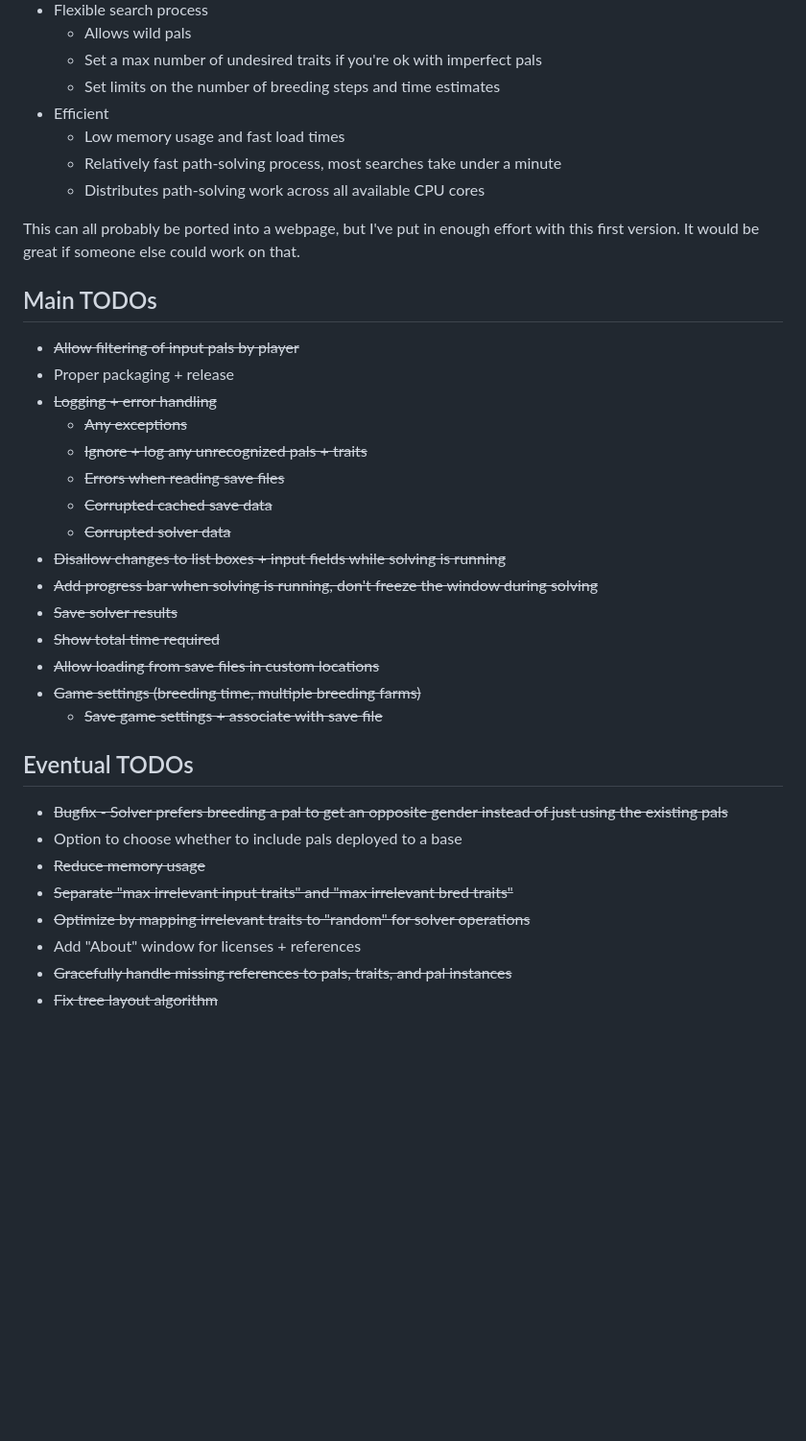
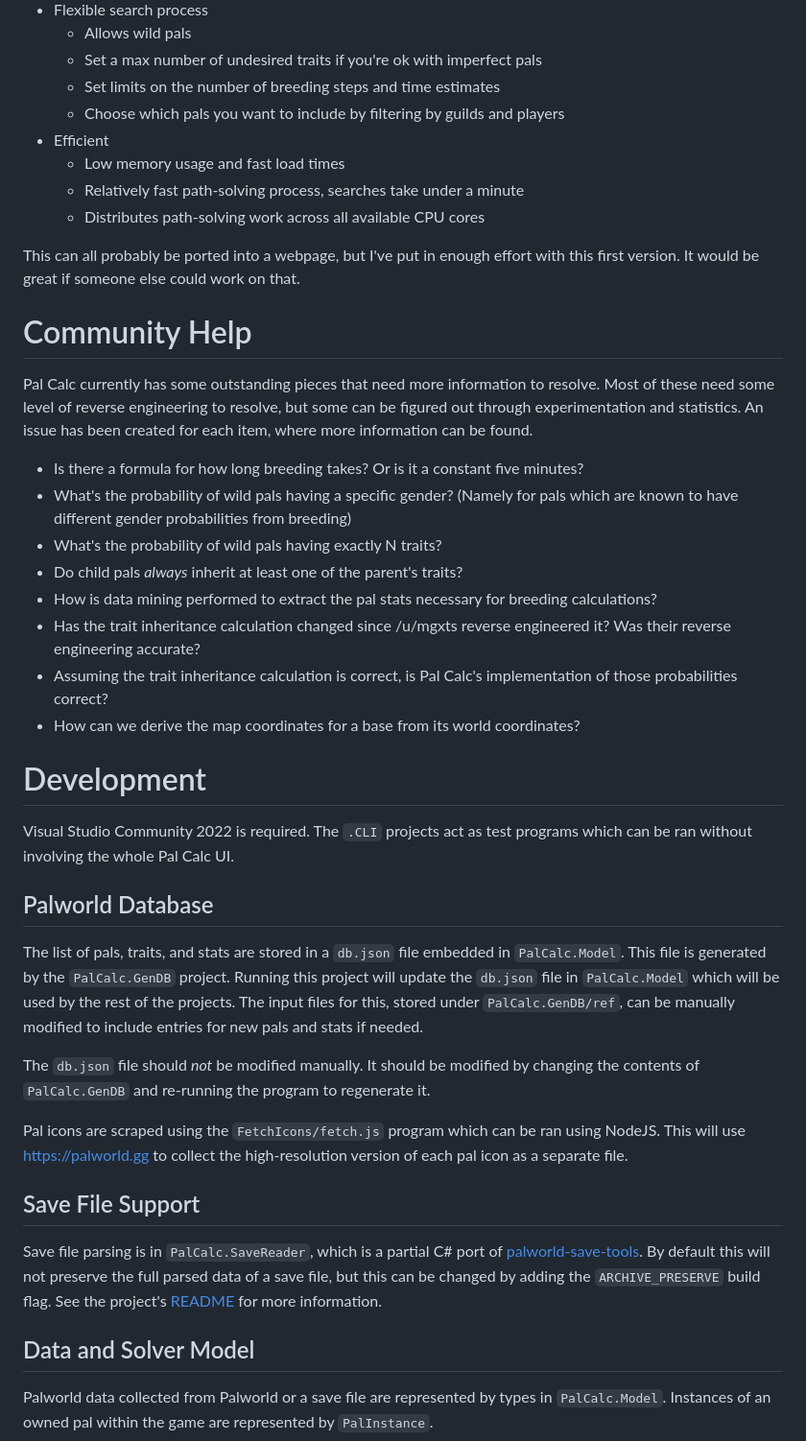
Before and after one commit to tylercamp/palcalc, a Markdown page: README.md, the part around one of its changes. Shown at 96% size. Drawn GitHub-style; blank space fills up the shorter version.

Commit message:
Update READMEs, add screenshot

```diff
--- a/README.md
+++ b/README.md
@@ -15,37 +19,44 @@ A Windows program for calculating the optimal steps to breed a specific pal with
   - Allows wild pals
   - Set a max number of undesired traits if you're ok with imperfect pals
   - Set limits on the number of breeding steps and time estimates
+  - Choose which pals you want to include by filtering by guilds and players
 - Efficient
   - Low memory usage and fast load times
-  - Relatively fast path-solving process, most searches take under a minute
+  - Relatively fast path-solving process, searches take under a minute
   - Distributes path-solving work across all available CPU cores
 
 This can all probably be ported into a webpage, but I've put in enough effort with this first version. It would be great if someone else could work on that.
 
-## Main TODOs
+# Community Help
 
-- ~~Allow filtering of input pals by player~~
-- Proper packaging + release
-- ~~Logging + error handling~~
-	- ~~Any exceptions~~
-	- ~~Ignore + log any unrecognized pals + traits~~
-	- ~~Errors when reading save files~~
-	- ~~Corrupted cached save data~~
-	- ~~Corrupted solver data~~
-- ~~Disallow changes to list boxes + input fields while solving is running~~
-- ~~Add progress bar when solving is running, don't freeze the window during solving~~
-- ~~Save solver results~~
-- ~~Show total time required~~
-- ~~Allow loading from save files in custom locations~~
-- ~~Game settings (breeding time, multiple breeding farms)~~
-	- ~~Save game settings + associate with save file~~
+Pal Calc currently has some outstanding pieces that need more information to resolve. Most of these need some level of reverse engineering to resolve, but some can be figured out through experimentation and statistics. An issue has been created for each item, where more information can be found.
 
-## Eventual TODOs
-- ~~Bugfix - Solver prefers breeding a pal to get an opposite gender instead of just using the existing pals~~
-- Option to choose whether to include pals deployed to a base
-- ~~Reduce memory usage~~
-- ~~Separate "max irrelevant input traits" and "max irrelevant bred traits"~~
-- ~~Optimize by mapping irrelevant traits to "random" for solver operations~~
-- Add "About" window for licenses + references
-- ~~Gracefully handle missing references to pals, traits, and pal instances~~
-- ~~Fix tree layout algorithm~~
+* Is there a formula for how long breeding takes? Or is it a constant five minutes?
+* What's the probability of wild pals having a specific gender? (Namely for pals which are known to have different gender probabilities from breeding)
+* What's the probability of wild pals having exactly N traits?
+* Do child pals _always_ inherit at least one of the parent's traits?
+* How is data mining performed to extract the pal stats necessary for breeding calculations?
+* Has the trait inheritance calculation changed since /u/mgxts reverse engineered it? Was their reverse engineering accurate?
+* Assuming the trait inheritance calculation is correct, is Pal Calc's implementation of those probabilities correct?
+* How can we derive the map coordinates for a base from its world coordinates?
+
+# Development
+
+Visual Studio Community 2022 is required. The `.CLI` projects act as test programs which can be ran without involving the whole Pal Calc UI.
+
+## Palworld Database
+
+The list of pals, traits, and stats are stored in a `db.json` file embedded in `PalCalc.Model`. This file is generated by the `PalCalc.GenDB` project. Running this project will update the `db.json` file in `PalCalc.Model` which will be used by the rest of the projects. The input files for this, stored under `PalCalc.GenDB/ref`, can be manually modified to include entries for new pals and stats if needed.
+
+The `db.json` file should _not_ be modified manually. It should be modified by changing the contents of `PalCalc.GenDB` and re-running the program to regenerate it.
+
+Pal icons are scraped using the `FetchIcons/fetch.js` program which can be ran using NodeJS. This will use https://palworld.gg to collect the high-resolution version of each pal icon as a separate file.
+
+## Save File Support
+
+Save file parsing is in `PalCalc.SaveReader`, which is a partial C# port of [palworld-save-tools](https://github.com/cheahjs/palworld-save-tools). By default this will not preserve the full parsed data of a save file, but this can be changed by adding the `ARCHIVE_PRESERVE` build flag. See the project's [README](PalCalc.SaveReader/README.md) for more information.
+
+## Data and Solver Model
+
+Palworld data collected from Palworld or a save file are represented by types in `PalCalc.Model`. Instances of an owned pal within the game are represented by `PalInstance`.
+
```
Also changed, not shown: other parts of README.md (+27 -5 lines), docres/palcalc-screenshot.jpg (added), 1 other file.
